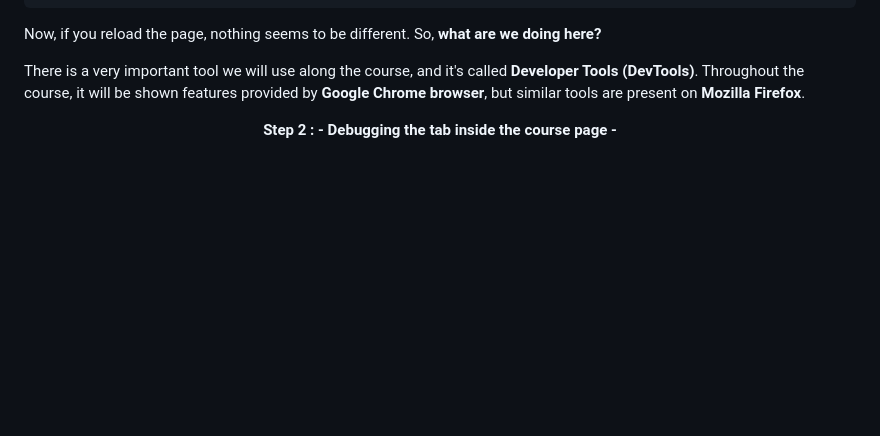
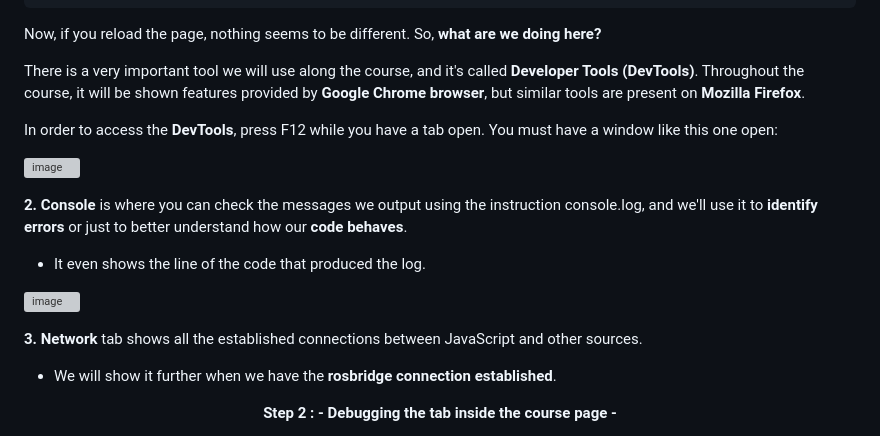
Before and after one commit to Amit10311/Web-Interfaces-for-ROS, a Markdown page: Unit 2 | Setting up Environment/Unit 2 Setting up environment (Part 2).md, the part around one of its changes. Rendered like a GitHub page; blank space fills up the shorter version; grey boxes are pictures that could not be loaded.

```diff
--- a/Unit 2 | Setting up Environment/Unit 2 Setting up environment (Part 2).md
+++ b/Unit 2 | Setting up Environment/Unit 2 Setting up environment (Part 2).md
@@ -87,6 +87,19 @@ Now, if you reload the page, nothing seems to be different. So, **what are we do
 There is a very important tool we will use along the course, and it's called **Developer Tools (DevTools)**.
 Throughout the course, it will be shown features provided by **Google Chrome browser**, but similar tools are present on **Mozilla Firefox**.
 
+In order to access the **DevTools**, press F12 while you have a tab open. You must have a window like this one open:
+
+
+![image](https://user-images.githubusercontent.com/20908007/229127061-07e6bbc2-78b0-48c2-befc-436dae9e88b3.png)
+
+**2. Console** is where you can check the messages we output using the instruction console.log, and we'll use it to **identify errors** or just to better understand how our **code behaves**.
+  * It even shows the line of the code that produced the log.
+
+![image](https://user-images.githubusercontent.com/20908007/229127727-f5c2070c-4e7d-4001-a1b5-d75a3e16851a.png)
+
+**3. Network** tab shows all the established connections between JavaScript and other sources.
+  *  We will show it further when we have the **rosbridge connection established**.
+
 
 
 <p align="center"><b>
```
Also changed, not shown: other parts of Unit 2 | Setting up Environment/Unit 2 Setting up environment (Part 2).md (+9 -0 lines).
